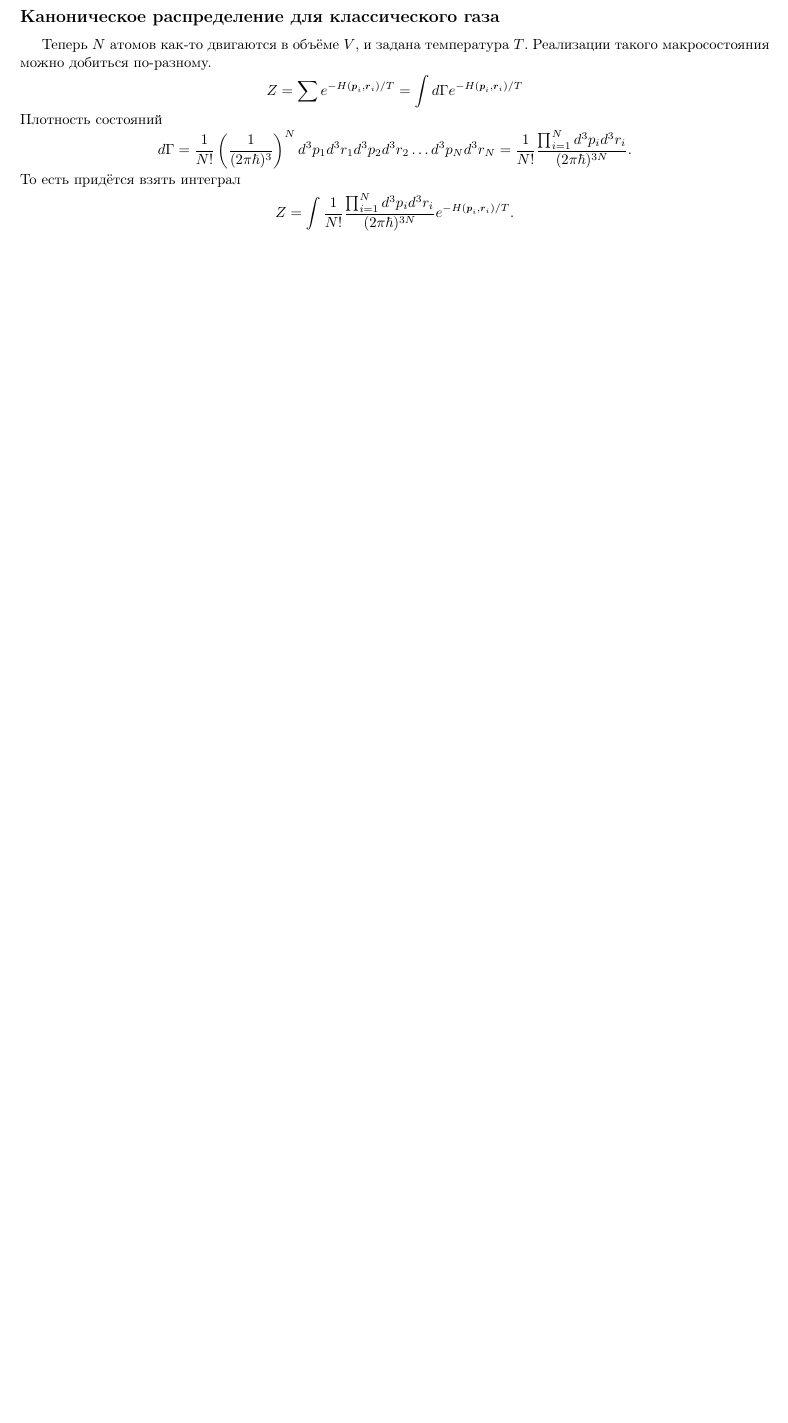
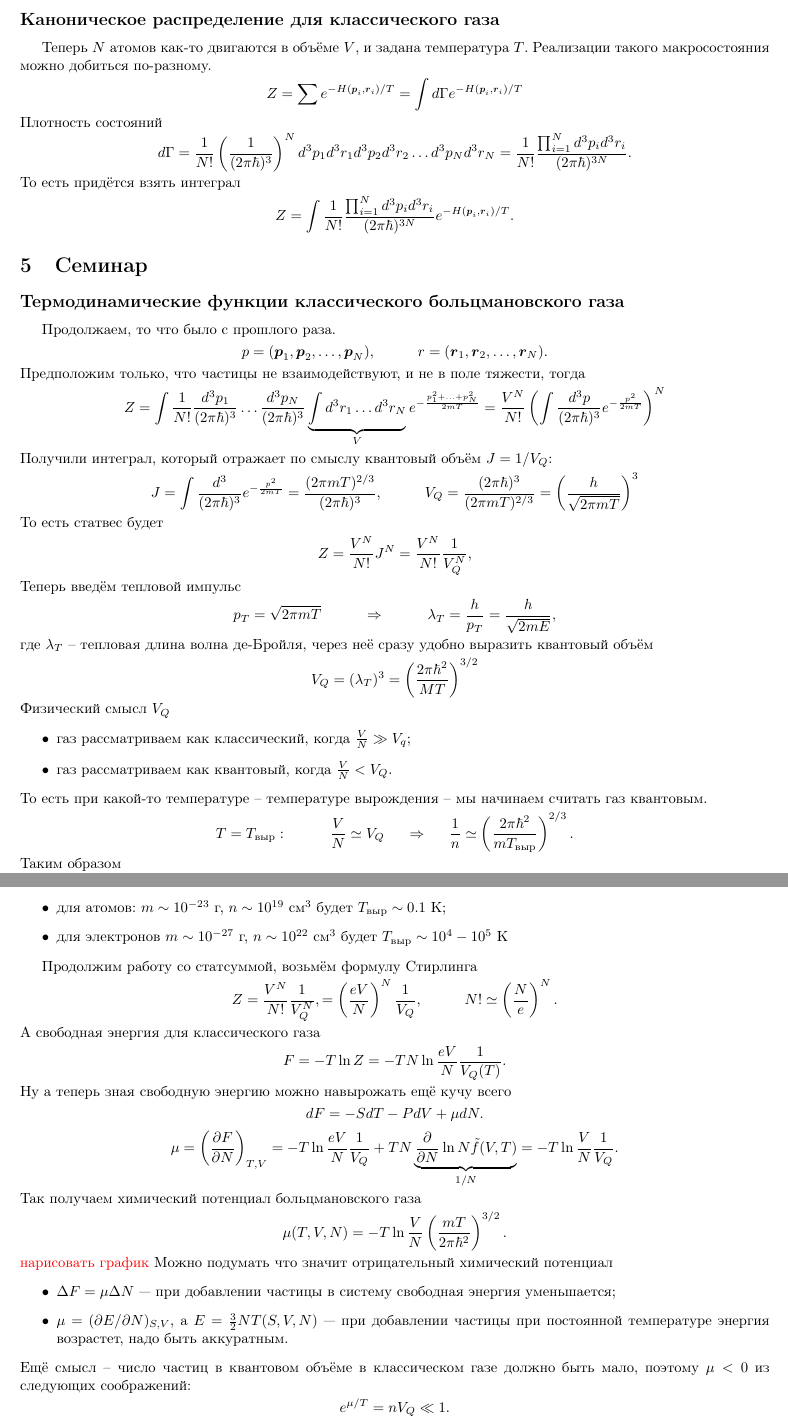
Before and after one commit to k1242/notes_7sem, a LaTeX document (statphys/belemuk/seminar.tex, which reads statphys/belemuk/inputs/05.tex, statphys/belemuk/settings/inputs.tex): part of page 9 of 9 before the commit and two parts of pages 9 and 10 of 11 after it, the two joined at a grey line, cut so that both start at the same text, the shorter picture padded with empty space. Compiled offline with pdfLaTeX.

Commit message:
5ый семинар

```diff
--- /dev/null
+++ b/statphys/belemuk/inputs/05.tex
@@ -0,0 +1,89 @@
+\subsection*{Термодинамические  функции классического больцмановского газа}
+Продолжаем, то что было с прошлого раза.
+\begin{equation*}
+	p = (\vc{p}_1, \vc{p}_2, \ldots, \vc{p}_N),
+	\hspace{1 cm}
+	r = (\vc{r}_1, \vc{r}_2, \ldots, \vc{r}_N).
+\end{equation*}
+Предположим только, что частицы не взаимодействуют, и не в поле тяжести, тогда
+\begin{equation*}
+	Z = \int \frac{1}{N!} \frac{d^3 p_1 }{(2 \pi \hbar)^{3}} \ldots \frac{d^3 p_N }{(2 \pi \hbar)^{3}} \underbrace{\int d^3 r_1 \ldots d^3 r_N}_{V} e^{-\frac{p_1^2 + \ldots + p_N^2}{2 m T}}=
+	\frac{V^N}{N!} \left(\int \frac{d^3 p}{(2 \pi \hbar)^3} e^{- \frac{p^2}{2 m T}}\right)^N
+\end{equation*}
+Получили интеграл, который отражает по смыслу квантовый объём $J = 1/V_Q$:
+\begin{equation*}
+	J = \int \frac{d^3}{(2 \pi \hbar)^3} e^{- \frac{p^2}{2 m T}} = \frac{(2 \pi m T)^{2/3}}{(2 \pi \hbar)^{3}},
+	\hspace{1 cm}
+	V_Q = \frac{(2 \pi \hbar)^3}{(2 \pi m T)^{2/3}} = \left(\frac{h}{\sqrt{2 \pi m T}}\right)^{3}
+\end{equation*}
+То есть статвес будет
+\begin{equation*}
+	Z = \frac{V^N}{N!} J^N = \frac{V^N}{N!} \frac{1}{V_Q^N},
+\end{equation*}
+Теперь введём тепловой импульс
+\begin{equation*}
+	p_T = \sqrt{2 \pi m T}
+	\hspace{1 cm}
+	\Rightarrow
+	\hspace{1 cm}
+	\lambda_T = \frac{h}{p_T} = \frac{h}{\sqrt{2 m E}},
+\end{equation*}
+где $\lambda_T$ -- тепловая длина волна де-Бройля, через неё сразу удобно выразить квантовый объём
+\begin{equation*}
+	V_Q = (\lambda_T)^3 = \left(\frac{2 \pi \hbar^2}{MT}\right)^{3/2}
+\end{equation*}
+Физический смысл $V_Q$
+\begin{itemize}
+	\item газ рассматриваем как классический, когда $\frac{V}{N} \gg V_q$;
+	\item газ рассматриваем как квантовый, когда $\frac{V}{N} < V_Q$.
+\end{itemize}
+То есть при какой-то температуре -- температуре вырождения -- мы начинаем считать газ квантовым.
+\begin{equation*}
+	T = T_\text{выр}:
+	\hspace{1 cm}
+	\frac{V}{N} \simeq V_Q
+	\hspace{0.5 cm}
+	\Rightarrow
+	\hspace{0.5 cm}
+	\frac{1}{n} \simeq \left(\frac{2 \pi \hbar^2}{m T_\text{выр}}\right)^{2/3}.
+\end{equation*}
+Таким образом
+\begin{equation*}
+	T_\text{выр} \sim \frac{\hbar^2}{m} n^{2/3}.
+\end{equation*}
+\begin{itemize}
+	\item  для атомов: $m \sim 10^{-23}$ г, $n \sim 10 ^{19}$ см$^3$ будет $T_\text{выр} \sim 0.1 $ К;
+	\item для электронов $m \sim 10^{-27}$ г, $n \sim 10 ^{22}$ см$^3$ будет $T_\text{выр} \sim 10^4-10^5 $ К
+\end{itemize}
+
+Продолжим работу со статсуммой, возьмём формулу Стирлинга
+\begin{equation*}
+	Z = \frac{V^N}{N!} \frac{1}{V_Q^N}, = \left(\frac{e V}{N}\right)^{N} \frac{1}{V_Q},
+	\hspace{1 cm}
+	N! \simeq \left(\frac{N}{e}\right)^{N}.
+\end{equation*}
+А свободная энергия для классического газа
+\begin{equation*}
+	F = - T \ln Z = - T N \ln \frac{e V}{N} \frac{1}{V_Q(T)}.
+\end{equation*}
+Ну а теперь зная свободную энергию можно навырожать ещё кучу всего
+\begin{equation*}
+	d F = - S d T - P d V + \mu d N.
+\end{equation*}
+\begin{equation*}
+	\mu = \left(\frac{\partial F}{\partial N}\right)_{T, V} = - T \ln \frac{e V}{N} \frac{1}{V_Q} + T N \underbrace{\frac{\partial}{\partial N} \ln N \tilde{f}(V,T)}_{1/N} = - T \ln \frac{V}{N} \frac{1}{V_Q}.
+\end{equation*}
+Так получаем химический потенциал больцмановского газа
+\begin{equation*}
+	\mu(T, V, N) = - T \ln \frac{V}{N} \left(\frac{m T}{2 \pi \hbar^2}\right)^{3/2}.
+\end{equation*}
+\red{нарисовать график}
+Можно подумать что значит отрицательный химический потенциал
+\begin{itemize}
+	\item  $\Delta F = \mu \Delta N$ --- при добавлении частицы в систему свободная энергия уменьшается;
+	\item $\mu = (\partial E/\partial N)_{S,V}$, а $E = \frac{3}{2} N T (S,V, N)$ --- при добавлении частицы при постоянной температуре энергия возрастет, надо быть аккуратным.
+\end{itemize}
+Ещё смысл -- число частиц в квантовом объёме в классическом газе должно быть мало, поэтому $\mu < 0$ из следующих соображений:
+\begin{equation*}
+	e^{\mu/T} = n V_Q \ll 1.
+\end{equation*}
@@ -0,0 +133,2 @@
+	I = M R_0^2,
+\end{equation*}
--- a/statphys/belemuk/settings/inputs.tex
+++ b/statphys/belemuk/settings/inputs.tex
@@ -33,3 +33,6 @@
 
 \section{Cеминар}
 \input{inputs/04.tex}
+
+\section{Cеминар}
+\input{inputs/05.tex}
```
Also changed, not shown: statphys/belemuk/inputs/04.tex (+7 -7 lines), statphys/belemuk/seminar.pdf, statphys/belemuk/inputs/05.tex (98 more changed lines).
